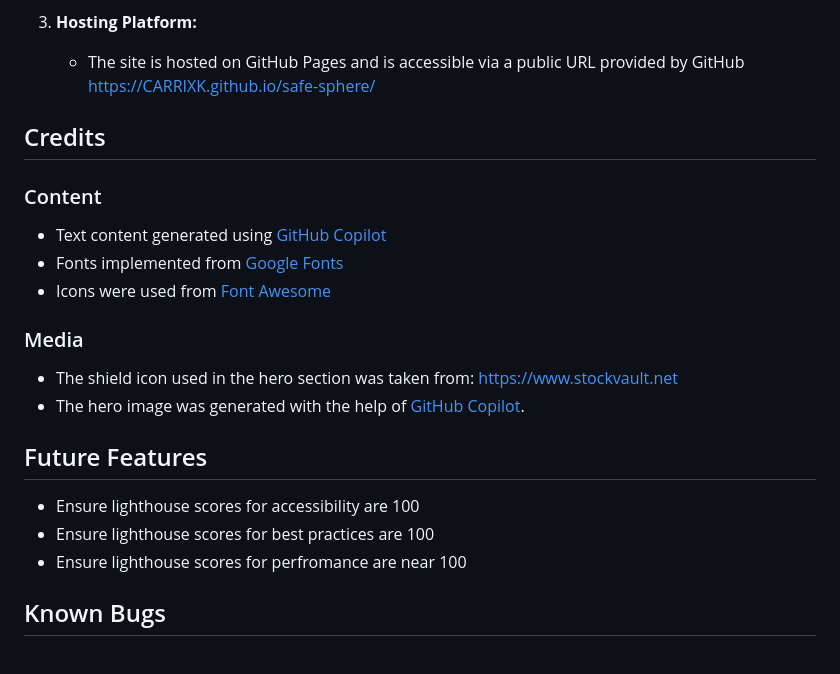
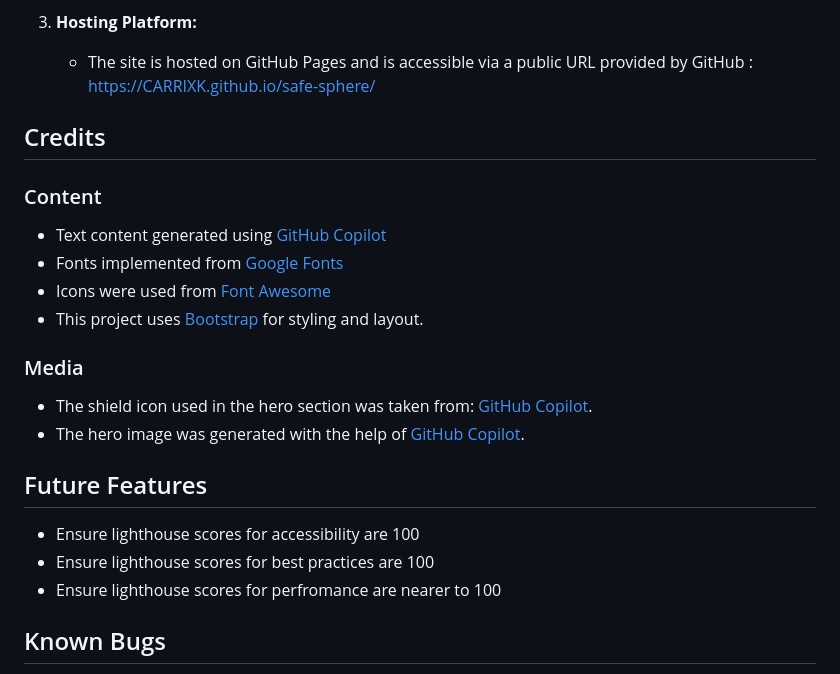
Before and after one commit to CARRIXK/SafeSphere, a Markdown page: README.md, the part around the change printed below. Drawn GitHub-style.

```diff
--- a/README.md
+++ b/README.md
@@ -205,7 +205,7 @@ The site was deployed using GitHub Pages. Below are the steps taken to deploy th
    - Save the settings. GitHub then automatically built and deployed the site.
 
 3. **Hosting Platform:**
-   - The site is hosted on GitHub Pages and is accessible via a public URL provided by GitHub https://CARRIXK.github.io/safe-sphere/
+   - The site is hosted on GitHub Pages and is accessible via a public URL provided by GitHub : https://CARRIXK.github.io/safe-sphere/
 
 ## Credits
 
@@ -214,10 +214,12 @@ The site was deployed using GitHub Pages. Below are the steps taken to deploy th
 * Text content generated using [GitHub Copilot](https://copilot.github.com)
 * Fonts implemented from  [Google Fonts](https://fonts.google.com/)
 * Icons were used from  [Font Awesome](https://fontawesome.com/kits/1110908b34/setup?created=yes&hosting=hosted)
+* This project uses [Bootstrap](https://getbootstrap.com) for styling and layout.
+
 
 ### Media
 
-* The shield icon used in the hero section was taken from: https://www.stockvault.net
+* The shield icon used in the hero section was taken from: [GitHub Copilot]( https://www.stockvault.net).
 * The hero image was generated with the help of [GitHub Copilot](https://copilot.github.com).
 
 
@@ -225,7 +227,7 @@ The site was deployed using GitHub Pages. Below are the steps taken to deploy th
 
 - Ensure lighthouse scores for accessibility are 100
 - Ensure lighthouse scores for best practices are 100
-- Ensure lighthouse scores for perfromance are near 100
+- Ensure lighthouse scores for perfromance are nearer to 100
 
 
 ## Known Bugs
```
Also changed, not shown: other parts of README.md (+1 -1 lines).
